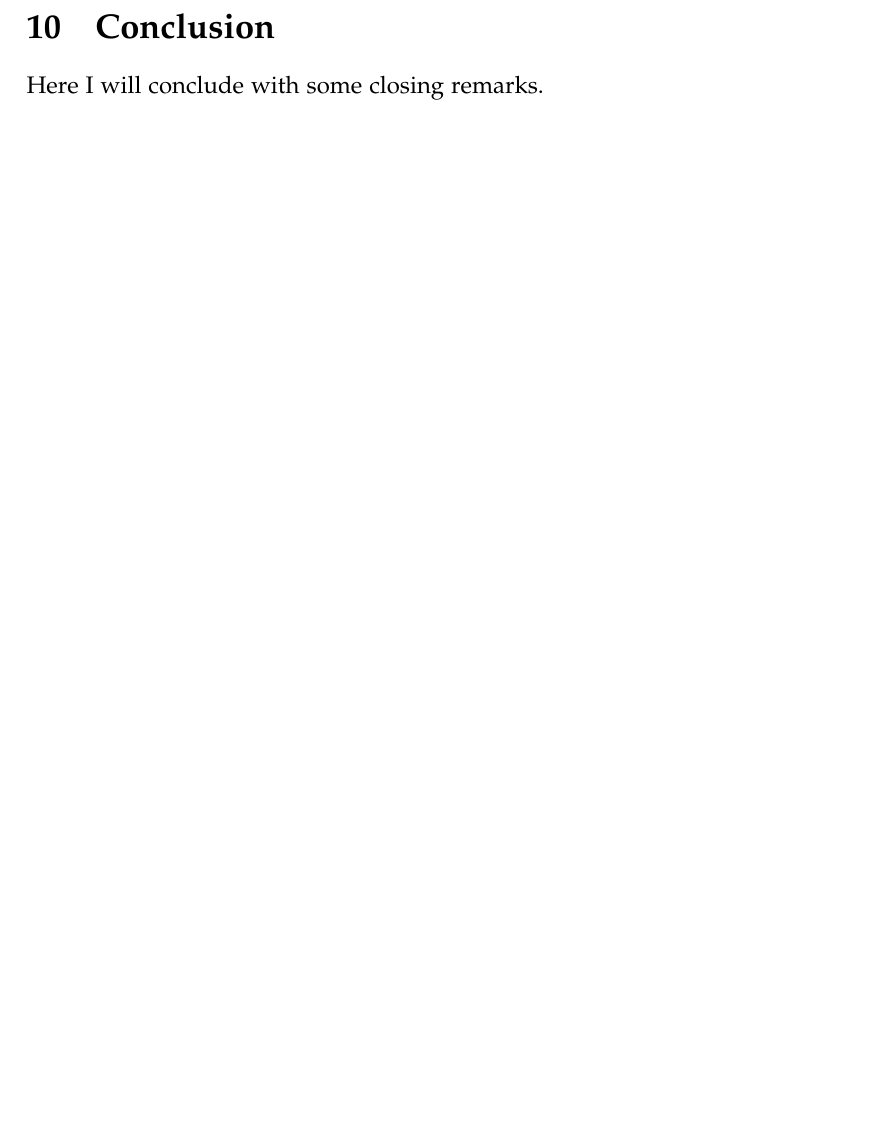
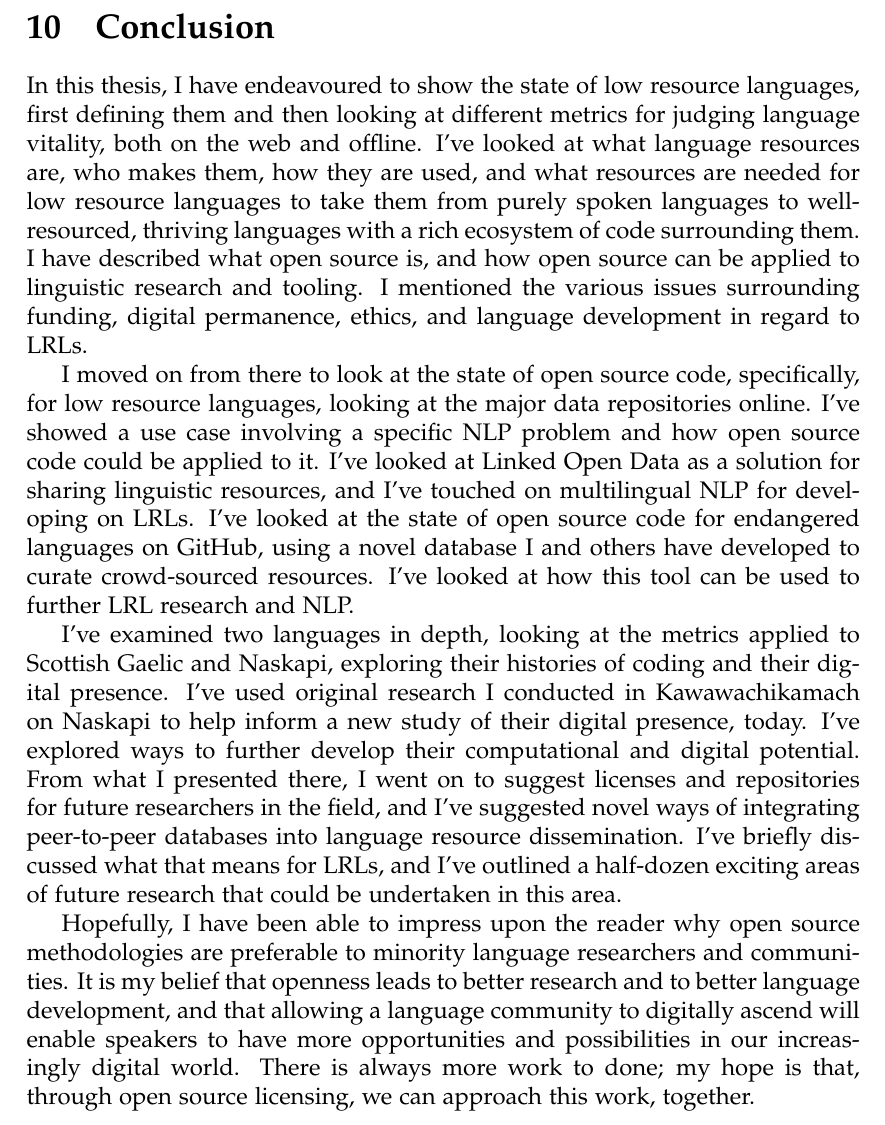
Before and after one commit to RichardLitt/thesis, a LaTeX thesis (thesis.tex, which reads conclusion.tex): part of page 96 of 113, cut so that both start at the same text, the shorter picture padded with empty space. Compiled offline with pdfLaTeX.

Commit message:
Completed first draft.

```diff
--- a/conclusion.tex
+++ b/conclusion.tex
@@ -2,4 +2,10 @@
 \section{Conclusion}
 \label{sec:conclusion}
 
-Here I will conclude with some closing remarks.
+In this thesis, I have endeavoured to show the state of low resource languages, first defining them and then looking at different metrics for judging language vitality, both on the web and offline. I've looked at what language resources are, who makes them, how they are used, and what resources are needed for low resource languages to take them from purely spoken languages to well-resourced, thriving languages with a rich ecosystem of code surrounding them. I have described what open source is, and how open source can be applied to linguistic research and tooling. I mentioned the various issues surrounding funding, digital permanence, ethics, and language development in regard to LRLs.
+
+I moved on from there to look at the state of open source code, specifically, for low resource languages, looking at the major data repositories online. I've showed a use case involving a specific NLP problem and how open source code could be applied to it. I've looked at Linked Open Data as a solution for sharing linguistic resources, and I've touched on multilingual NLP for developing on LRLs. I've looked at the state of open source code for endangered languages on GitHub, using a novel database I and others have developed to curate crowd-sourced resources. I've looked at how this tool can be used to further LRL research and NLP.
+
+I've examined two languages in depth, looking at the metrics applied to Scottish Gaelic and Naskapi, exploring their histories of coding and their digital presence. I've used original research I conducted in Kawawachikamach on Naskapi to help inform a new study of their digital presence, today. I've explored ways to further develop their computational and digital potential. From what I presented there, I went on to suggest licenses and repositories for future researchers in the field, and I've suggested novel ways of integrating peer-to-peer databases into language resource dissemination. I've briefly discussed what that means for LRLs, and I've outlined a half-dozen exciting areas of future research that could be undertaken in this area.
+
+Hopefully, I have been able to impress upon the reader why open source methodologies are preferable to minority language researchers and communities. It is my belief that openness leads to better research and to better language development, and that allowing a language community to digitally ascend will enable speakers to have more opportunities and possibilities in our increasingly digital world. There is always more work to done; my hope is that, through open source licensing, we can approach this work, together.
```
Also changed, not shown: thesis.pdf.
